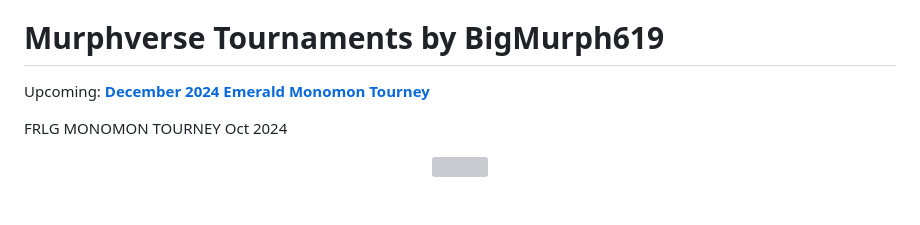
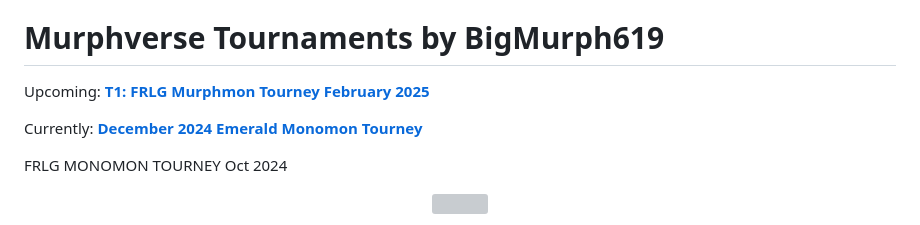
Before and after one commit to TakeJoshyy/TheMurphVerse, a Markdown page: readme.md, the part around the change. Rendered like a GitHub page; blank space fills up the shorter version; grey boxes are pictures that could not be loaded.

```diff
--- a/readme.md
+++ b/readme.md
@@ -28,7 +28,9 @@ This is the main repository for all things BigMurph619!
 
 # Murphverse Tournaments by BigMurph619
 
-Upcoming: **[December 2024 Emerald Monomon Tourney](https://github.com/BigMurph619/Monomon-Tourney/blob/main/readme.md)**
+Upcoming: **[T1: FRLG Murphmon Tourney February 2025](https://github.com/BigMurph619/Murphmon-Tourney-Feb-2025-T1-/blob/main/readme.md)**
+
+Currently: **[December 2024 Emerald Monomon Tourney](https://github.com/BigMurph619/Monomon-Tourney/blob/main/readme.md)**
 
 FRLG MONOMON TOURNEY Oct 2024
 
```
